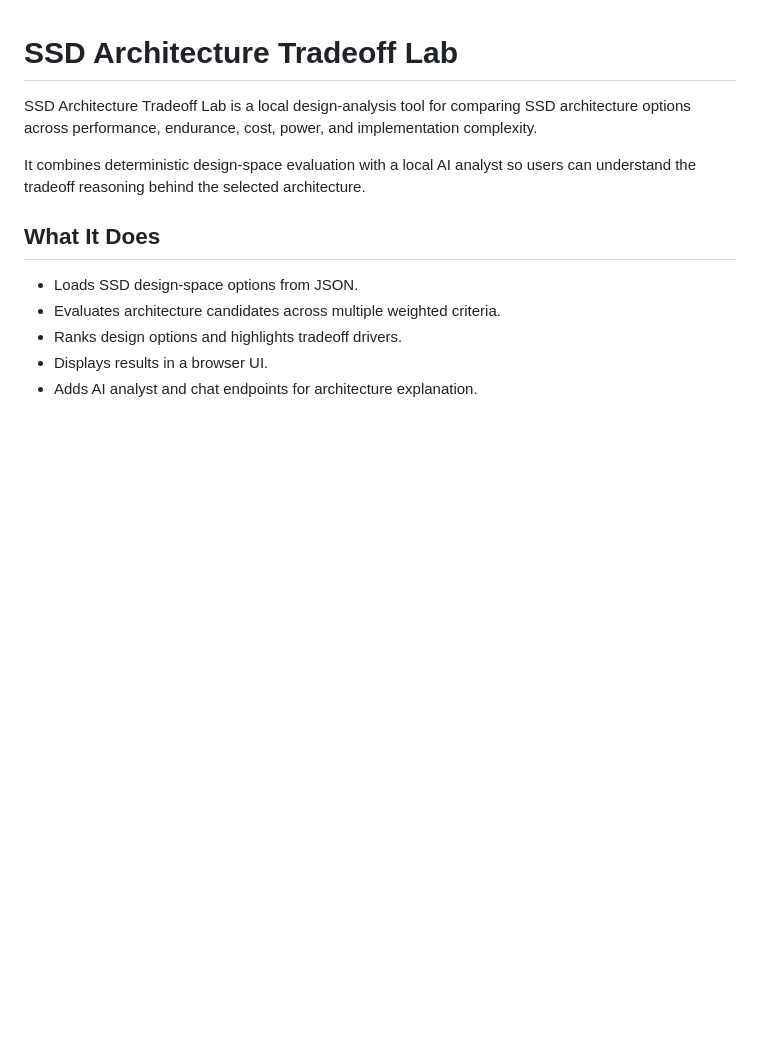
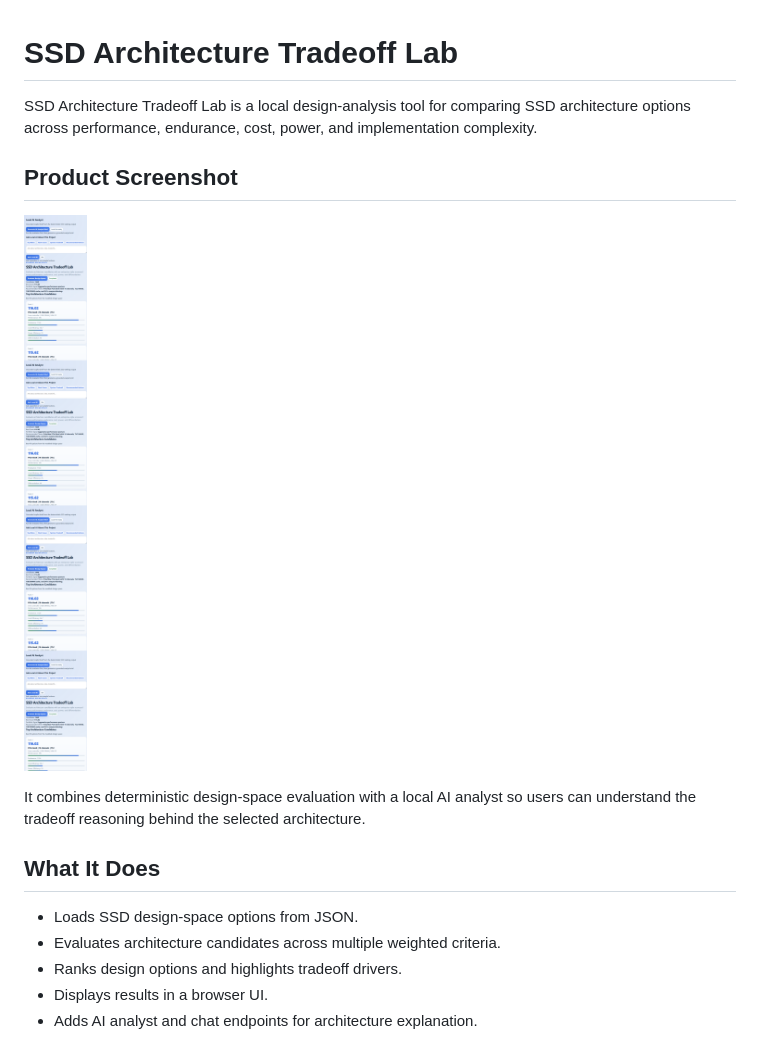
Before and after one commit to vduong421/ssd-architecture-tradeoff-lab, a Markdown page: README.md, the part around the change. Rendered like a GitHub page; pictures changed too: assets/product-screenshot.png (added); blank space fills up the shorter version.

Commit message:
Add product screenshot to README

```diff
--- a/README.md
+++ b/README.md
@@ -1,6 +1,10 @@
 # SSD Architecture Tradeoff Lab
 
 SSD Architecture Tradeoff Lab is a local design-analysis tool for comparing SSD architecture options across performance, endurance, cost, power, and implementation complexity.
+
+## Product Screenshot
+
+![Product screenshot](assets/product-screenshot.png)
 
 It combines deterministic design-space evaluation with a local AI analyst so users can understand the tradeoff reasoning behind the selected architecture.
 
```
